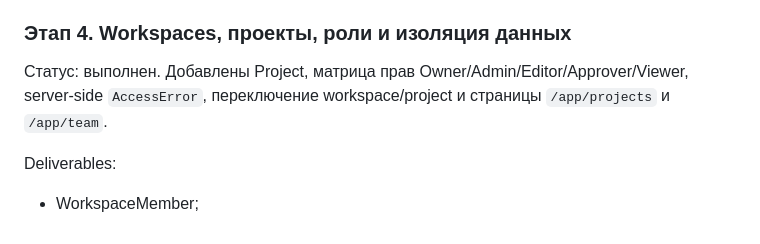
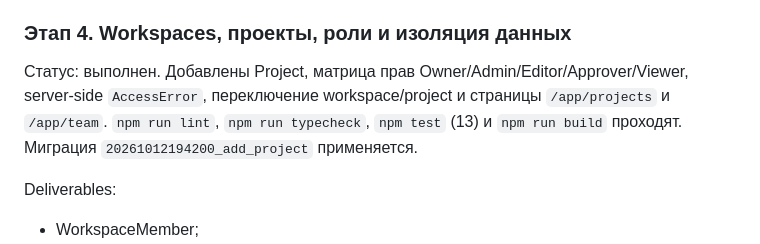
Before and after one commit to mahibaradav-wq/VK-agent-ai, a Markdown page: docs/implementation-plan.md, the part around the change. Rendered like a GitHub page.

Commit message:
Record stage four verification results
Lint, typecheck, 13 Vitest cases, production build, and the Project migration are documented as passing.

Co-authored-by: mahibaradav-wq <mahibaradav-wq@users.noreply.github.com>

```diff
--- a/docs/implementation-plan.md
+++ b/docs/implementation-plan.md
@@ -127,7 +127,7 @@ Deliverables:
 
 ### Этап 4. Workspaces, проекты, роли и изоляция данных
 
-Статус: выполнен. Добавлены Project, матрица прав Owner/Admin/Editor/Approver/Viewer, server-side `AccessError`, переключение workspace/project и страницы `/app/projects` и `/app/team`.
+Статус: выполнен. Добавлены Project, матрица прав Owner/Admin/Editor/Approver/Viewer, server-side `AccessError`, переключение workspace/project и страницы `/app/projects` и `/app/team`. `npm run lint`, `npm run typecheck`, `npm test` (13) и `npm run build` проходят. Миграция `20261012194200_add_project` применяется.
 
 Deliverables:
 
```
